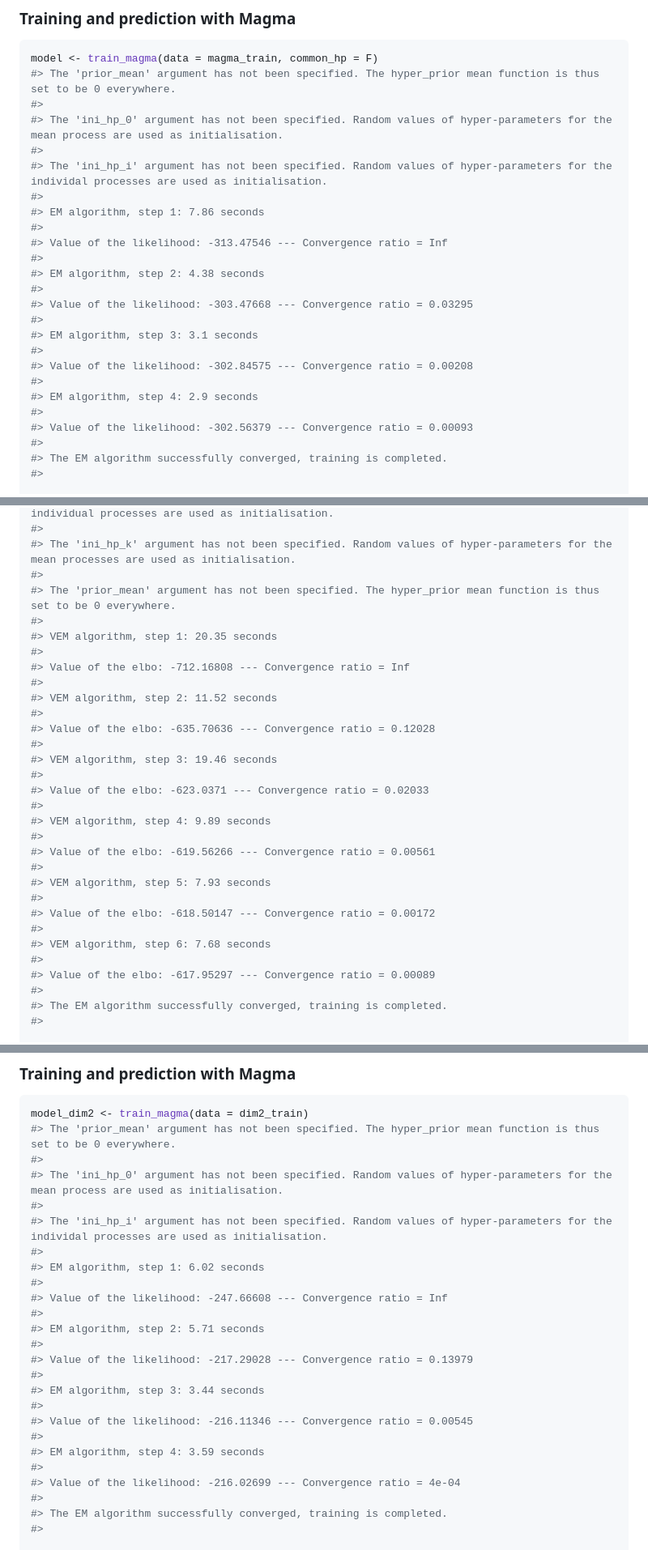
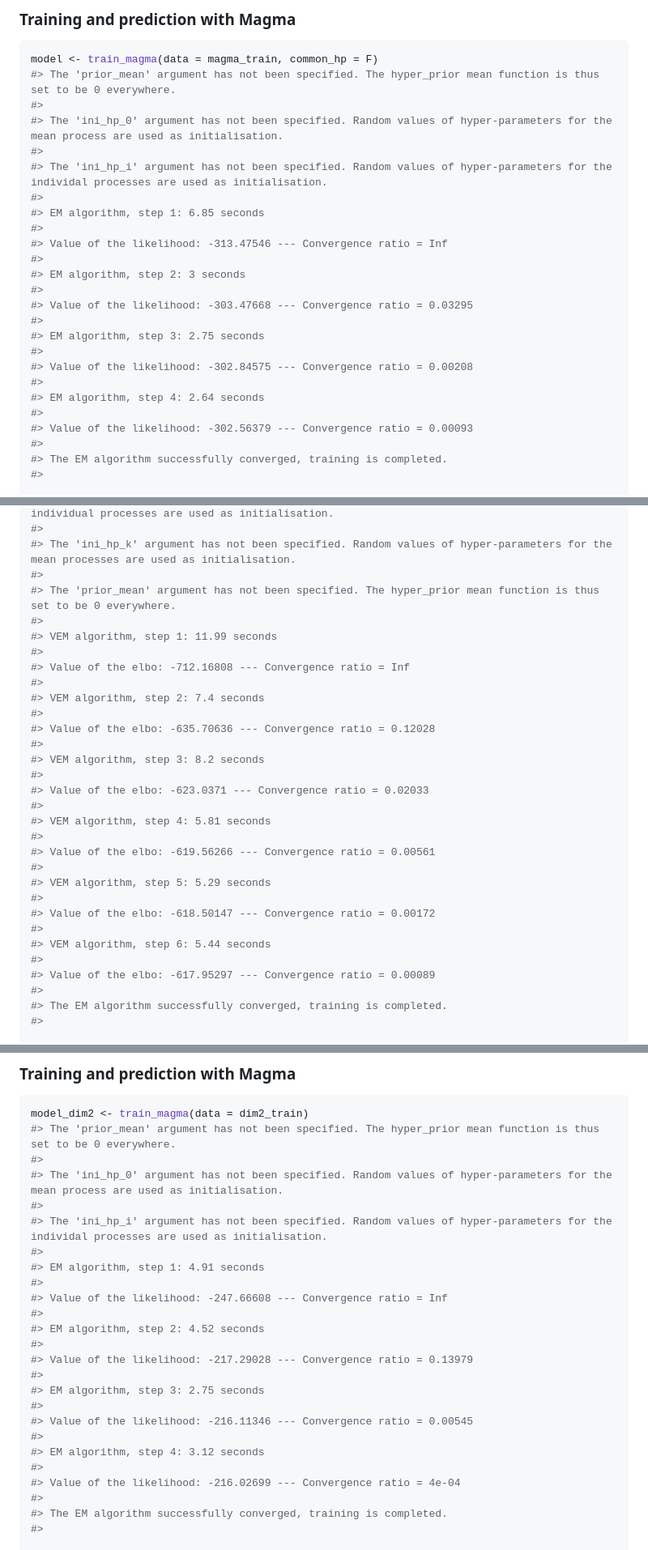
Before and after one commit to ArthurLeroy/MagmaClustR, a Markdown page: README.md, 3 parts joined by grey strips. Shown: that part at 81% size. Drawn GitHub-style.

```diff
--- a/README.md
+++ b/README.md
@@ -96,19 +100,19 @@ model <- train_magma(data = magma_train, common_hp = F)
 #>
 #> The 'ini_hp_i' argument has not been specified. Random values of hyper-parameters for the individal processes are used as initialisation.
 #>
-#> EM algorithm, step 1: 7.86 seconds
+#> EM algorithm, step 1: 6.85 seconds
 #>
 #> Value of the likelihood: -313.47546 --- Convergence ratio = Inf
 #>
-#> EM algorithm, step 2: 4.38 seconds
+#> EM algorithm, step 2: 3 seconds
 #>
 #> Value of the likelihood: -303.47668 --- Convergence ratio = 0.03295
 #>
-#> EM algorithm, step 3: 3.1 seconds
+#> EM algorithm, step 3: 2.75 seconds
 #>
 #> Value of the likelihood: -302.84575 --- Convergence ratio = 0.00208
 #>
-#> EM algorithm, step 4: 2.9 seconds
+#> EM algorithm, step 4: 2.64 seconds
 #>
 #> Value of the likelihood: -302.56379 --- Convergence ratio = 0.00093
 #>
@@ -224,27 +228,27 @@ model_clust <- train_magmaclust(data = magmaclust_train)
 #>
 #> The 'prior_mean' argument has not been specified. The hyper_prior mean function is thus set to be 0 everywhere.
 #>
-#> VEM algorithm, step 1: 20.35 seconds
+#> VEM algorithm, step 1: 11.99 seconds
 #>
 #> Value of the elbo: -712.16808 --- Convergence ratio = Inf
 #>
-#> VEM algorithm, step 2: 11.52 seconds
+#> VEM algorithm, step 2: 7.4 seconds
 #>
 #> Value of the elbo: -635.70636 --- Convergence ratio = 0.12028
 #>
-#> VEM algorithm, step 3: 19.46 seconds
+#> VEM algorithm, step 3: 8.2 seconds
 #>
 #> Value of the elbo: -623.0371 --- Convergence ratio = 0.02033
 #>
-#> VEM algorithm, step 4: 9.89 seconds
+#> VEM algorithm, step 4: 5.81 seconds
 #>
 #> Value of the elbo: -619.56266 --- Convergence ratio = 0.00561
 #>
-#> VEM algorithm, step 5: 7.93 seconds
+#> VEM algorithm, step 5: 5.29 seconds
 #>
 #> Value of the elbo: -618.50147 --- Convergence ratio = 0.00172
 #>
-#> VEM algorithm, step 6: 7.68 seconds
+#> VEM algorithm, step 6: 5.44 seconds
 #>
 #> Value of the elbo: -617.95297 --- Convergence ratio = 0.00089
 #>
@@ -330,19 +334,19 @@ model_dim2 <- train_magma(data = dim2_train)
 #>
 #> The 'ini_hp_i' argument has not been specified. Random values of hyper-parameters for the individal processes are used as initialisation.
 #>
-#> EM algorithm, step 1: 6.02 seconds
+#> EM algorithm, step 1: 4.91 seconds
 #>
 #> Value of the likelihood: -247.66608 --- Convergence ratio = Inf
 #>
-#> EM algorithm, step 2: 5.71 seconds
+#> EM algorithm, step 2: 4.52 seconds
 #>
 #> Value of the likelihood: -217.29028 --- Convergence ratio = 0.13979
 #>
-#> EM algorithm, step 3: 3.44 seconds
+#> EM algorithm, step 3: 2.75 seconds
 #>
 #> Value of the likelihood: -216.11346 --- Convergence ratio = 0.00545
 #>
-#> EM algorithm, step 4: 3.59 seconds
+#> EM algorithm, step 4: 3.12 seconds
 #>
 #> Value of the likelihood: -216.02699 --- Convergence ratio = 4e-04
 #>
```
Also changed, not shown: other parts of README.md (+5 -1 lines), NEWS.md (+5 -0 lines), man/figures/README-train_and_predict_Magma_in_2-D-1.png, 4 other files.
